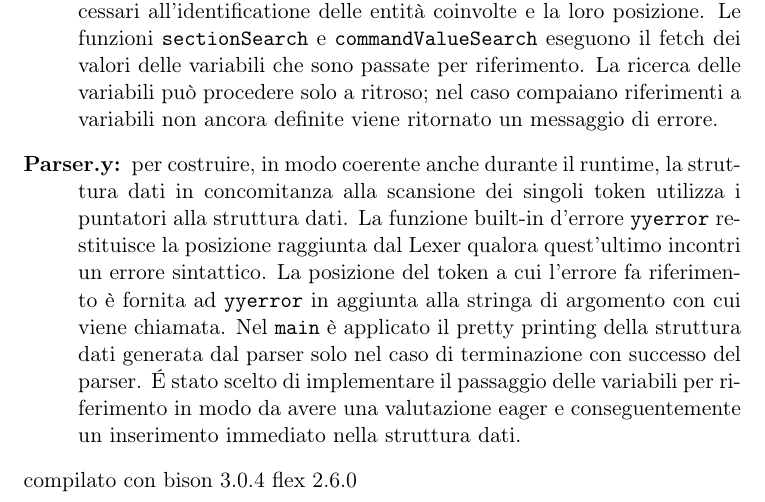
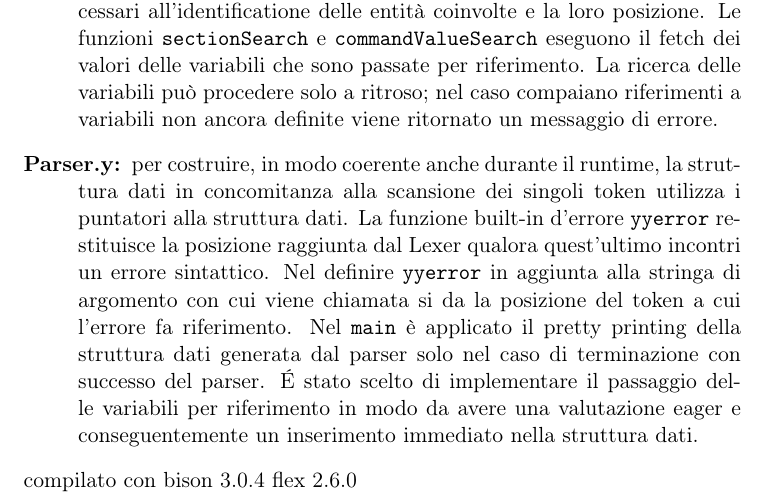
Before and after one commit to Eresy/LC1Project, a LaTeX document (ProgettoLC1 parte2 Gruppo 14/ProgettoLC1 parte2 Gruppo 14 Relazione.tex): part of page 8 of 8, cut so that both start at the same text. Compiled offline with pdfLaTeX.

Commit message:
modified:   ProgettoLC1 parte2 Gruppo 14 Relazione.tex

```diff
--- a/ProgettoLC1 parte2 Gruppo 14/ProgettoLC1 parte2 Gruppo 14 Relazione.tex
+++ b/ProgettoLC1 parte2 Gruppo 14/ProgettoLC1 parte2 Gruppo 14 Relazione.tex
@@ -270,7 +270,7 @@ L'implementazione proposta è stata suddivisa tra i seguenti file:
 
 	\item[Parser.y:] per costruire, in modo coerente anche durante il runtime, la struttura dati in concomitanza alla scansione dei singoli token utilizza i puntatori alla struttura dati.
 		La funzione built-in d'errore \texttt{yyerror} restituisce la posizione raggiunta dal Lexer qualora quest'ultimo incontri un errore sintattico.
-		La posizione del token a cui l'errore fa riferimento è fornita ad \texttt{yyerror} in aggiunta alla stringa di argomento con cui viene chiamata.
+		Nel definire \texttt{yyerror} in aggiunta alla stringa di argomento con cui viene chiamata si da la posizione del token a cui l'errore fa riferimento.
 		Nel \texttt{main} è applicato il pretty printing della struttura dati generata dal parser solo nel caso di terminazione con successo del parser.
 		\'E stato scelto di implementare il passaggio delle variabili per riferimento in modo da avere una valutazione eager e conseguentemente un inserimento immediato nella struttura dati.
 \end{description}
```
Also changed, not shown: ProgettoLC1 parte2 Gruppo 14/ProgettoLC1 parte2 Gruppo 14 Relazione.pdf.
